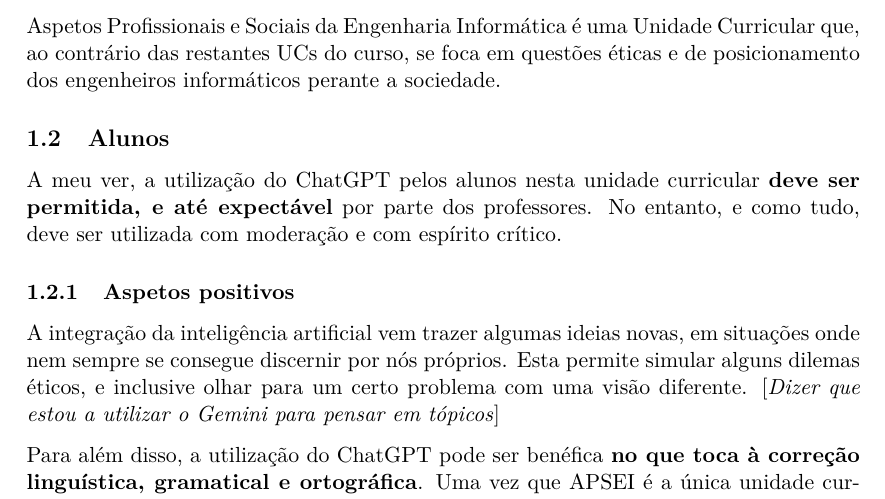
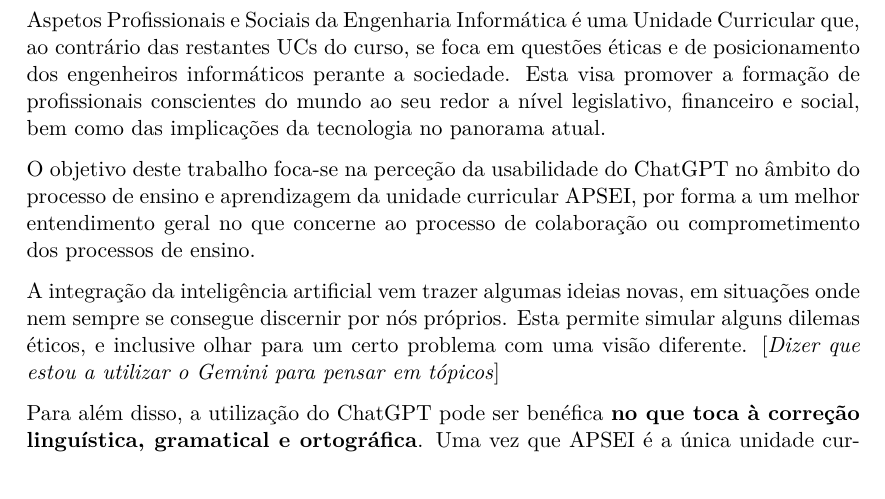
Before and after one commit to RGarrido03/APSEI, a LaTeX document (trabalho1/doc.tex): part of page 2 of 3, cut so that both start at the same text. Compiled offline with XeLaTeX.

Commit message:
Finish introduction

```diff
--- a/trabalho1/doc.tex
+++ b/trabalho1/doc.tex
@@ -37,11 +37,10 @@ A inteligência artificial baseada em \textit{Large Language Models} (neste caso
 
 Esta mudança de paradigma deve-se sobretudo à utilização do ChatGPT (bem como de outros LLMs) pelos alunos, por forma a "facilitar" a curva de pensamento necessária para realizar um determinado trabalho. No entanto, o uso excessivo e irresponsável da inteligência artificial levou ao surgimento de respostas meramente criadas por esta, com imprecisões e padrões repetidos.
 
-Aspetos Profissionais e Sociais da Engenharia Informática é uma Unidade Curricular que, ao contrário das restantes UCs do curso, se foca em questões éticas e de posicionamento dos engenheiros informáticos perante a sociedade.
+Aspetos Profissionais e Sociais da Engenharia Informática é uma Unidade Curricular que, ao contrário das restantes UCs do curso, se foca em questões éticas e de posicionamento dos engenheiros informáticos perante a sociedade. Esta visa promover a formação de profissionais conscientes do mundo ao seu redor a nível legislativo, financeiro e social, bem como das implicações da tecnologia no panorama atual.
 
-\subsection{Alunos}
-A meu ver, a utilização do ChatGPT pelos alunos nesta unidade curricular \textbf{deve ser permitida, e até expectável} por parte dos professores. No entanto, e como tudo, deve ser utilizada com moderação e com espírito crítico.
-\subsubsection{Aspetos positivos}
+O objetivo deste trabalho foca-se na perceção da usabilidade do ChatGPT no âmbito do processo de ensino e aprendizagem da unidade curricular APSEI, por forma a um melhor entendimento geral no que concerne ao processo de colaboração ou comprometimento dos processos de ensino.
+
 A integração da inteligência artificial vem trazer algumas ideias novas, em situações onde nem sempre se consegue discernir por nós próprios. Esta permite simular alguns dilemas éticos, e inclusive olhar para um certo problema com uma visão diferente. [\textit{Dizer que estou a utilizar o Gemini para pensar em tópicos}]
 
 Para além disso, a utilização do ChatGPT pode ser benéfica \textbf{no que toca à correção linguística, gramatical e ortográfica}. Uma vez que APSEI é a única unidade curricular do curso que onde é necessário realizar trabalhos de escrita, é comum os alunos não se sentirem tão confortáveis a escrever artigos de opinião, devido à falta de prática.
```
